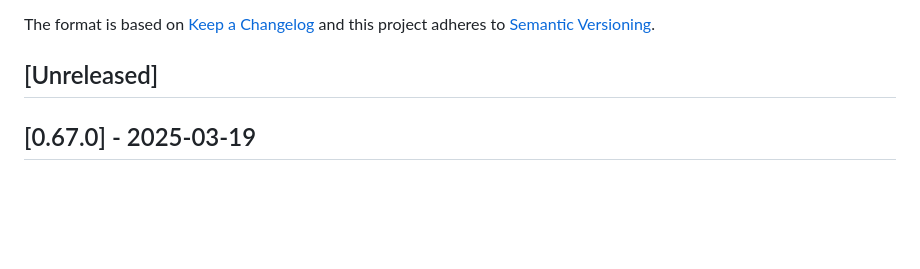
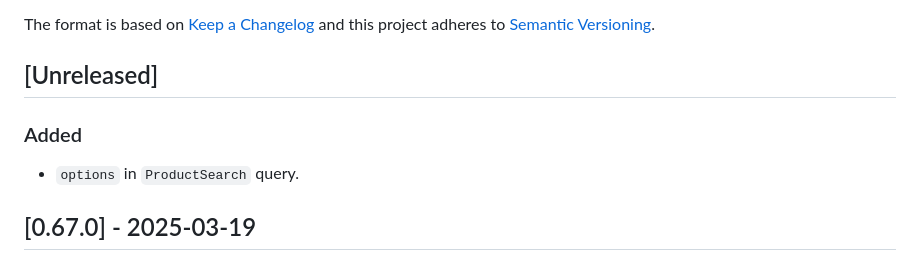
Before and after one commit to vtex-apps/search-graphql, a Markdown page: CHANGELOG.md, the part around the change. GitHub-like rendering; blank space fills up the shorter version.

Commit message:
update CHANGELOG

```diff
--- a/CHANGELOG.md
+++ b/CHANGELOG.md
@@ -6,6 +6,10 @@ The format is based on [Keep a Changelog](http://keepachangelog.com/en/1.0.0/)
 and this project adheres to [Semantic Versioning](http://semver.org/spec/v2.0.0.html).
 
 ## [Unreleased]
+
+### Added
+
+- `options` in `ProductSearch` query.
 
 ## [0.67.0] - 2025-03-19
 
```
